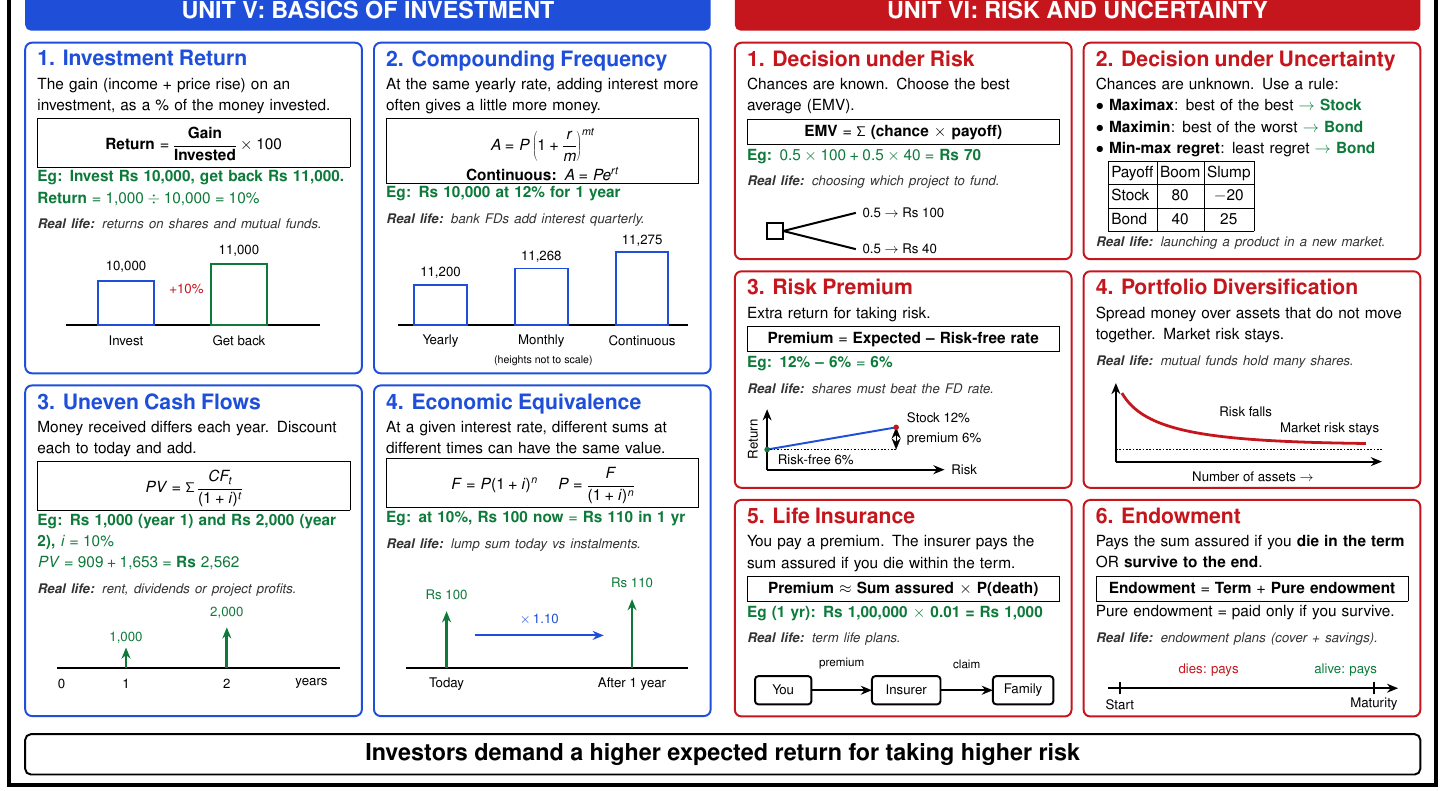
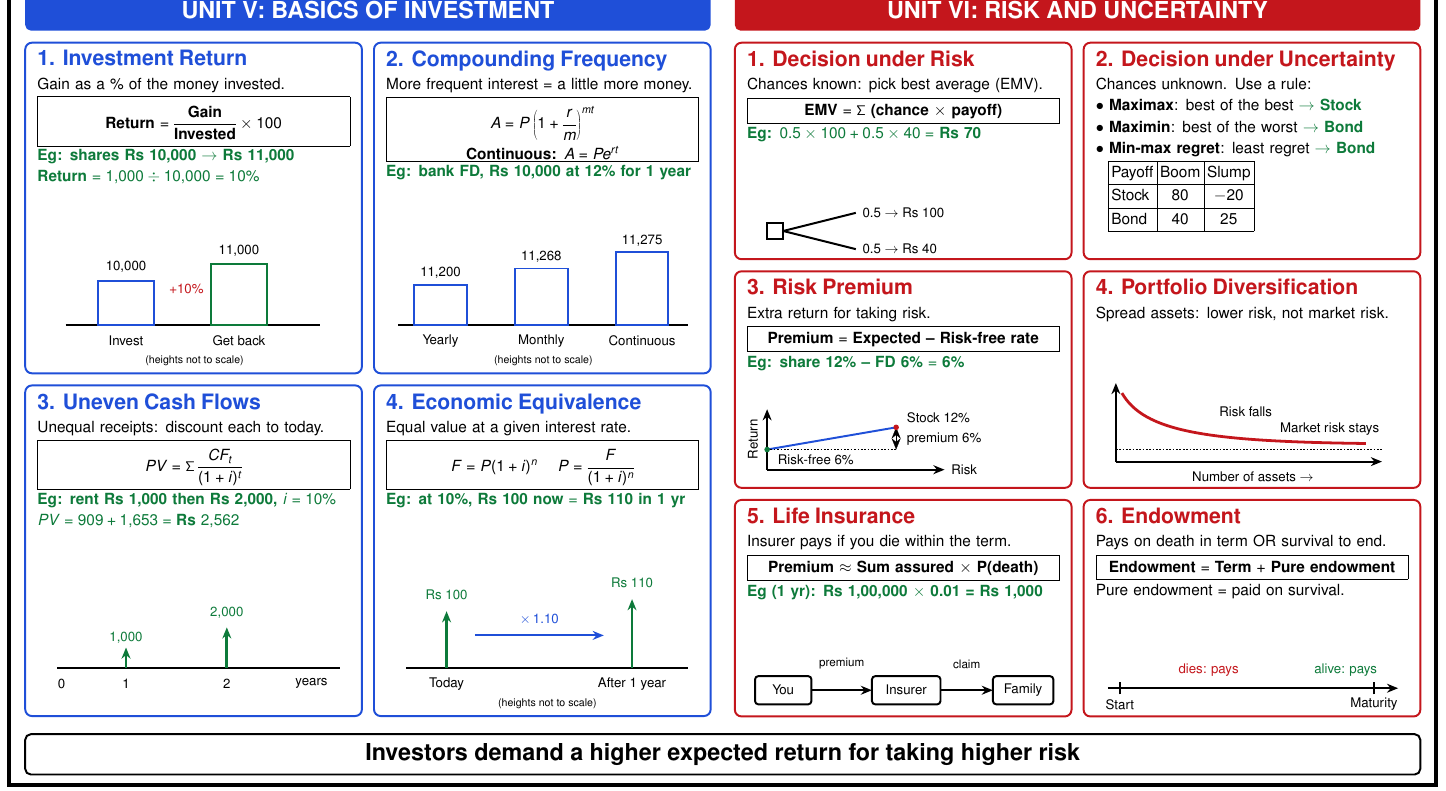
Before and after one commit to Anhad23mahajan/Anhad23mahajan, a LaTeX document (poster/latex/poster.tex): part of the page, cut so that both start at the same text. Compiled offline with pdfLaTeX.

Commit message:
Trim poster text to one short line, one formula, one example per topic
Co-Authored-By: Claude Sonnet 5.5 <noreply@anthropic.com>
Claude-Session: https://claude.ai/code/session_012HYHLoh1j5jq2NfsbNWAPa

```diff
--- a/poster/latex/poster.tex
+++ b/poster/latex/poster.tex
@@ -68,10 +68,9 @@
 % V1 Investment return   (x=0.7, y=10.5, w=8.35, h=8.2)
 \pbox{0.7}{10.5}{8.35}{8.2}{ublue}{%
  \hd{ublue}{1. Investment Return}
- The gain (income + price rise) on an investment, as a \% of the money invested.
+ Gain as a \% of the money invested.
  \fmt{Return $=\dfrac{\text{Gain}}{\text{Invested}}\times 100$}
- \eg{Eg: Invest Rs 10,000, get back Rs 11,000.\\ Return $=1{,}000\div10{,}000=10\%$}
- \rl{returns on shares and mutual funds.}}
+ \eg{Eg: shares Rs 10,000 $\to$ Rs 11,000\\ Return $=1{,}000\div10{,}000=10\%$}}
 \begin{scope}[shift={(0.7,10.5)},line width=3.5pt]
   \draw (1,1.2) -- (7.3,1.2);
   \draw[ublue] (1.8,1.2) rectangle (3.2,2.3);
@@ -81,15 +80,15 @@
   \node[font=\lblsize] at (2.5,0.8) {Invest};
   \node[font=\lblsize] at (5.3,0.8) {Get back};
   \node[font=\lblsize,ured] at (4.0,2.1) {$+10\%$};
+  \node[font=\fontsize{20}{24}\selectfont] at (4.2,0.3) {(heights not to scale)};
 \end{scope}
 
 % V2 Compounding frequency   (x=9.35)
 \pbox{9.35}{10.5}{8.35}{8.2}{ublue}{%
  \hd{ublue}{2. Compounding Frequency}
- At the same yearly rate, adding interest more often gives a little more money.
+ More frequent interest = a little more money.
  \fmt{$A=P\left(1+\dfrac{r}{m}\right)^{mt}$\\[2pt] {\fontsize{29}{34}\selectfont Continuous: $A=Pe^{rt}$}}
- \eg{Eg: Rs 10,000 at 12\% for 1 year}
- \rl{bank FDs add interest quarterly.}}
+ \eg{Eg: bank FD, Rs 10,000 at 12\% for 1 year}}
 \begin{scope}[shift={(9.35,10.5)},line width=3.5pt]
   \draw (0.6,1.2) -- (7.8,1.2);
   \draw[ublue] (1.0,1.2) rectangle (2.3,2.2);
@@ -107,10 +106,9 @@
 % V3 Uneven cash flows   (x=0.7, y=2.0)
 \pbox{0.7}{2.0}{8.35}{8.2}{ublue}{%
  \hd{ublue}{3. Uneven Cash Flows}
- Money received differs each year. Discount each to today and add.
+ Unequal receipts: discount each to today.
  \fmt{$PV=\Sigma\,\dfrac{CF_t}{(1+i)^t}$}
- \eg{Eg: Rs 1,000 (year 1) and Rs 2,000 (year 2), $i=10\%$\\ $PV=909+1{,}653=\text{Rs }2{,}562$}
- \rl{rent, dividends or project profits.}}
+ \eg{Eg: rent Rs 1,000 then Rs 2,000, $i=10\%$\\ $PV=909+1{,}653=\text{Rs }2{,}562$}}
 \begin{scope}[shift={(0.7,2.0)},line width=3.5pt]
   \draw (0.8,1.2) -- (7.8,1.2);
   \draw[->,ugreen,line width=5pt] (2.5,1.2) -- (2.5,1.7);
@@ -126,10 +124,9 @@
 % V4 Economic equivalence   (x=9.35, y=2.0)
 \pbox{9.35}{2.0}{8.35}{8.2}{ublue}{%
  \hd{ublue}{4. Economic Equivalence}
- At a given interest rate, different sums at different times can have the same value.
+ Equal value at a given interest rate.
  \fmt{$F=P(1+i)^n$ \quad $P=\dfrac{F}{(1+i)^n}$}
- \eg{Eg: at 10\%, Rs 100 now $=$ Rs 110 in 1 yr}
- \rl{lump sum today vs instalments.}}
+ \eg{Eg: at 10\%, Rs 100 now $=$ Rs 110 in 1 yr}}
 \begin{scope}[shift={(9.35,2.0)},line width=3.5pt]
   \draw (0.8,1.2) -- (7.8,1.2);
   \draw[->,ugreen,line width=5pt] (1.8,1.2) -- (1.8,2.6);
@@ -140,16 +137,16 @@
   \node[font=\lblsize] at (6.4,0.8) {After 1 year};
   \draw[->,ublue] (2.5,2.0) -- (5.7,2.0);
   \node[font=\lblsize,ublue] at (4.1,2.4) {$\times\,1.10$};
+  \node[font=\fontsize{20}{24}\selectfont] at (4.3,0.3) {(heights not to scale)};
 \end{scope}
 
 % ================= UNIT VI (2 x 3) =================
 % VI1 Decision under risk   (x=18.3, y=13.33, w=8.35, h=5.37)
 \pbox{18.3}{13.33}{8.35}{5.37}{ured}{%
  \hd{ured}{1. Decision under Risk}
- Chances are known. Choose the best average (EMV).
+ Chances known: pick best average (EMV).
  \fm{EMV $=\Sigma$ (chance $\times$ payoff)}
- \eg{Eg: $0.5\times100+0.5\times40=$ Rs 70}
- \rl{choosing which project to fund.}}
+ \eg{Eg: $0.5\times100+0.5\times40=$ Rs 70}}
 \begin{scope}[shift={(18.3,13.33)},line width=3.5pt]
   \draw (0.8,0.5) rectangle ++(0.4,0.4);
   \draw (1.2,0.7) -- (3.0,1.15);
@@ -161,7 +158,7 @@
 % VI2 Decision under uncertainty   (x=26.95)
 \pbox{26.95}{13.33}{8.35}{5.37}{ured}{%
  \hd{ured}{2. Decision under Uncertainty}
- Chances are unknown. Use a rule:\\
+ Chances unknown. Use a rule:\\
  $\bullet$ \textbf{Maximax}: best of the best \eg{$\to$ Stock}\\
  $\bullet$ \textbf{Maximin}: best of the worst \eg{$\to$ Bond}\\
  $\bullet$ \textbf{Min-max regret}: least regret \eg{$\to$ Bond}\\[6pt]
@@ -170,16 +167,14 @@
  Payoff & Boom & Slump\\\hline
  Stock & 80 & $-20$\\\hline
  Bond & 40 & 25\\\hline
- \end{tabular}
- \rl{launching a product in a new market.}}
+ \end{tabular}}
 
 % VI3 Risk premium   (x=18.3, y=7.66)
 \pbox{18.3}{7.66}{8.35}{5.37}{ured}{%
  \hd{ured}{3. Risk Premium}
  Extra return for taking risk.
  \fm{Premium $=$ Expected -- Risk-free rate}
- \eg{Eg: 12\% -- 6\% $=$ 6\%}
- \rl{shares must beat the FD rate.}}
+ \eg{Eg: share 12\% -- FD 6\% $=$ 6\%}}
 \begin{scope}[shift={(18.3,7.66)},line width=3.5pt]
   \draw[->] (0.8,0.45) -- (0.8,1.95);
   \draw[->] (0.8,0.45) -- (5.2,0.45);
@@ -198,8 +193,7 @@
 % VI4 Diversification   (x=26.95, y=7.66)
 \pbox{26.95}{7.66}{8.35}{5.37}{ured}{%
  \hd{ured}{4. Portfolio Diversification}
- Spread money over assets that do not move together. Market risk stays.
- \rl{mutual funds hold many shares.}}
+ Spread assets: lower risk, not market risk.}
 \begin{scope}[shift={(26.95,7.66)},line width=3.5pt]
   \draw[->] (0.8,0.65) -- (0.8,2.6);
   \draw[->] (0.8,0.65) -- (7.4,0.65);
@@ -213,10 +207,9 @@
 % VI5 Life insurance   (x=18.3, y=1.99)
 \pbox{18.3}{1.99}{8.35}{5.37}{ured}{%
  \hd{ured}{5. Life Insurance}
- You pay a premium. The insurer pays the sum assured if you die within the term.
+ Insurer pays if you die within the term.
  \fm{Premium $\approx$ Sum assured $\times$ P(death)}
- \eg{Eg (1 yr): Rs 1,00,000 $\times$ 0.01 = Rs 1,000}
- \rl{term life plans.}}
+ \eg{Eg (1 yr): Rs 1,00,000 $\times$ 0.01 = Rs 1,000}}
 \begin{scope}[shift={(18.3,1.99)},line width=3.5pt]
   \draw[rounded corners=6pt] (0.5,0.3) rectangle (1.9,1.0);
   \draw[rounded corners=6pt] (3.4,0.3) rectangle (5.1,1.0);
@@ -233,10 +226,9 @@
 % VI6 Endowment   (x=26.95, y=1.99)
 \pbox{26.95}{1.99}{8.35}{5.37}{ured}{%
  \hd{ured}{6. Endowment}
- Pays the sum assured if you \textbf{die in the term} OR \textbf{survive to the end}.
+ Pays on death in term OR survival to end.
  \fm{Endowment $=$ Term $+$ Pure endowment}
-Pure endowment = paid only if you survive.
- \rl{endowment plans (cover + savings).}}
+Pure endowment = paid on survival.}
 \begin{scope}[shift={(26.95,1.99)},line width=3.5pt]
   \draw[->] (0.6,0.7) -- (7.8,0.7);
   \draw (0.9,0.55) -- (0.9,0.85);
```
Also changed, not shown: poster/latex/Poster_Unit5_6_LaTeX.pdf, poster/latex/Poster_Unit5_6_LaTeX_preview.png, poster/latex/Poster_Unit5_6_LaTeX_with_3inch_grid.pdf.
